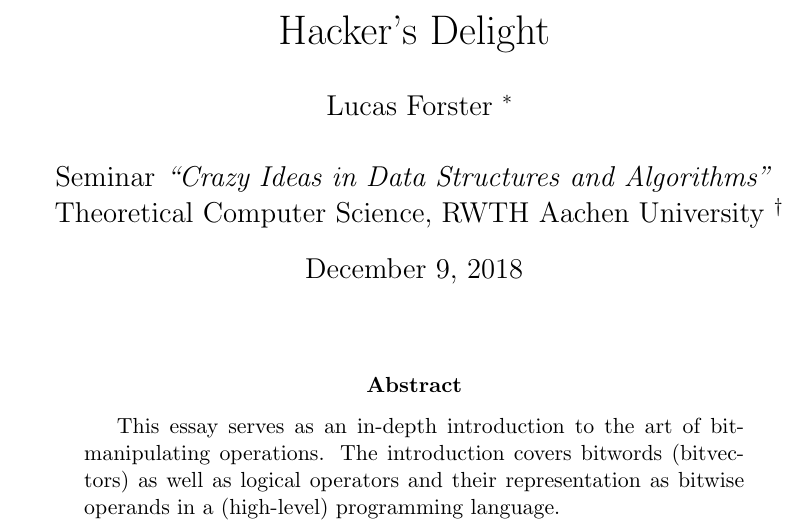
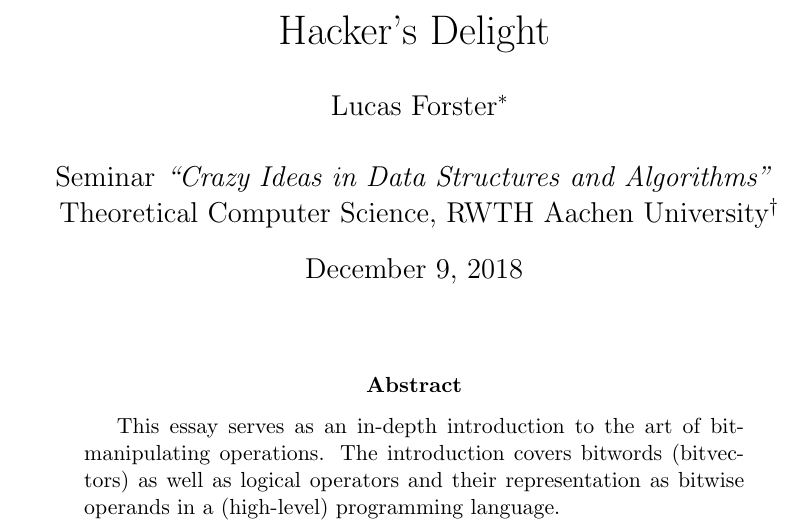
Before and after one commit to LucasForster/hackers-delight, a LaTeX paper (main.tex): part of page 1 of 2, cut so that both start at the same text. Compiled offline with pdfLaTeX.

Commit message:
:bug: Fix spacing ahead of `thanks`

```diff
--- a/main.tex
+++ b/main.tex
@@ -24,11 +24,11 @@
 % TITLE, AUTHOR
 \title{Hacker's Delight}
 \author{
-    Lucas Forster
+    Lucas Forster%
     \thanks{\texttt{lucas.forster@rwth-aachen.de}}\\
     ~\\
     Seminar \emph{``Crazy Ideas in Data Structures and Algorithms''}\\
-    Theoretical Computer Science, RWTH Aachen University
+    Theoretical Computer Science, RWTH Aachen University%
     \thanks{\texttt{tcs.rwth-aachen.de}}
 }
 
```
